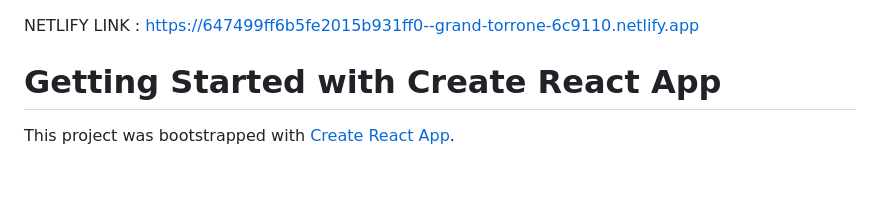
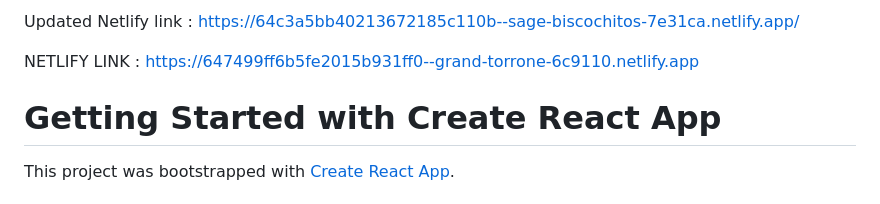
Before and after one commit to Rahul-R-1796/REACT_JS_TASKS, a Markdown page: DAY29- CRUD WITH STUDENT & TEACHER MANAGEMENT/README.md, the part around the change. GitHub-like rendering.

```diff
--- a/DAY29- CRUD WITH STUDENT & TEACHER MANAGEMENT/README.md
+++ b/DAY29- CRUD WITH STUDENT & TEACHER MANAGEMENT/README.md
@@ -1,3 +1,5 @@
+Updated Netlify link : https://64c3a5bb40213672185c110b--sage-biscochitos-7e31ca.netlify.app/
+
 NETLIFY LINK : https://647499ff6b5fe2015b931ff0--grand-torrone-6c9110.netlify.app
 
 
```
